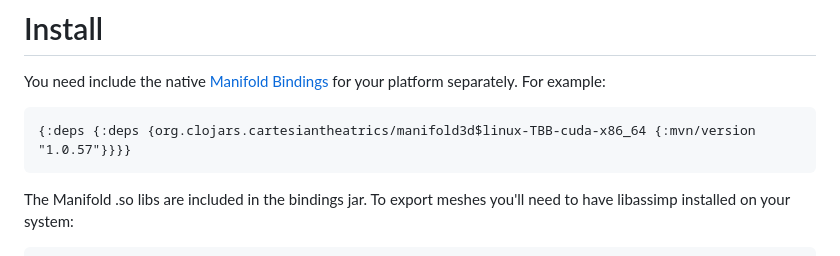
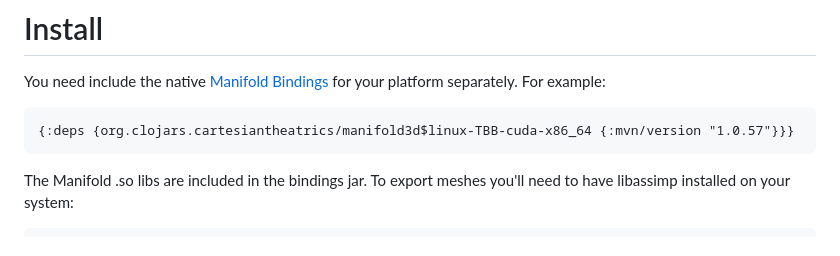
Before and after one commit to SovereignShop/clj-manifold3d, a Markdown page: README.md, the part around the change. GitHub-like rendering.

````diff
--- a/README.md
+++ b/README.md
@@ -24,7 +24,7 @@ them well. For this reason, the CLJS API generally also works on non-promise obj
 You need include the native [Manifold Bindings](https://github.com/SovereignShop/manifold) for your platform separately. For example:
 
 ``` clojure
-{:deps {:deps {org.clojars.cartesiantheatrics/manifold3d$linux-TBB-cuda-x86_64 {:mvn/version "1.0.57"}}}}
+{:deps {org.clojars.cartesiantheatrics/manifold3d$linux-TBB-cuda-x86_64 {:mvn/version "1.0.57"}}}
 ```
 
 The Manifold .so libs are included in the bindings jar. To export meshes you'll need to have libassimp installed on your system:
````
